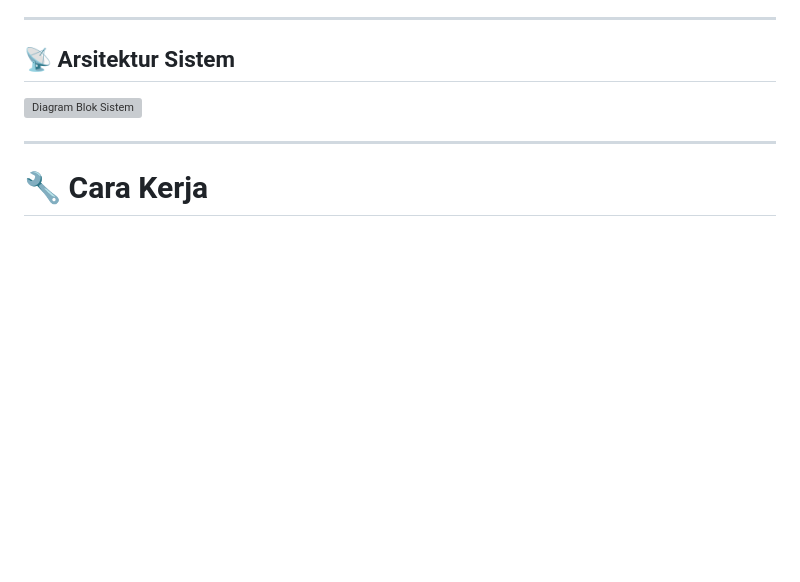
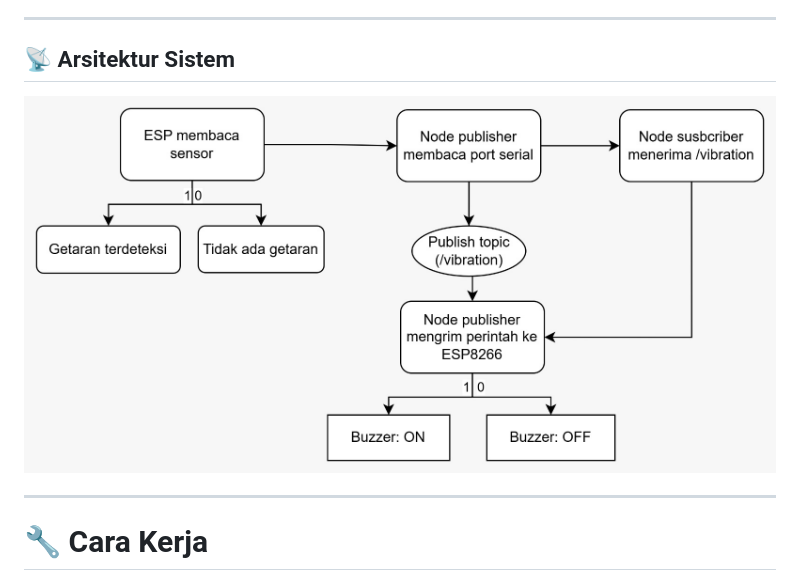
Before and after one commit to maulina122430151-sys/vibration_system, a Markdown page: README.md, the part around the change. Rendered like a GitHub page; blank space fills up the shorter version; grey boxes are pictures that could not be loaded.

```diff
--- a/README.md
+++ b/README.md
@@ -43,7 +43,7 @@ Oleh karena itu, sistem pendeteksi getaran pada bed atau kasur pasien sangat dib
 
 ## 📡 **Arsitektur Sistem**
 
-![Diagram Blok Sistem](vibration_system/Diagram_Blok.jpeg)
+![Diagram Blok Sistem](Diagram_Blok.jpeg)
 
 ---
 
```
